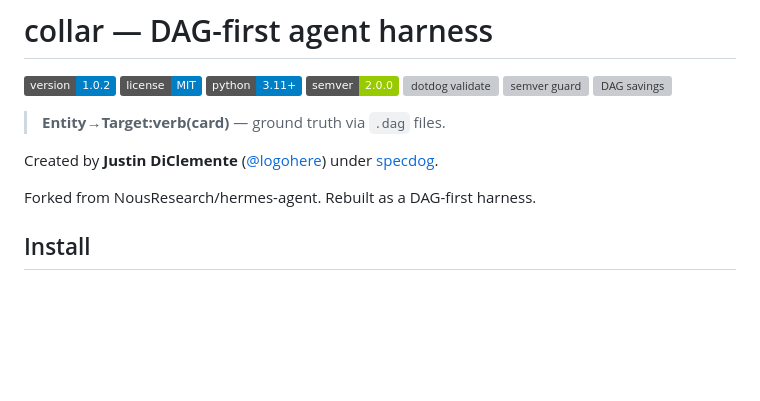
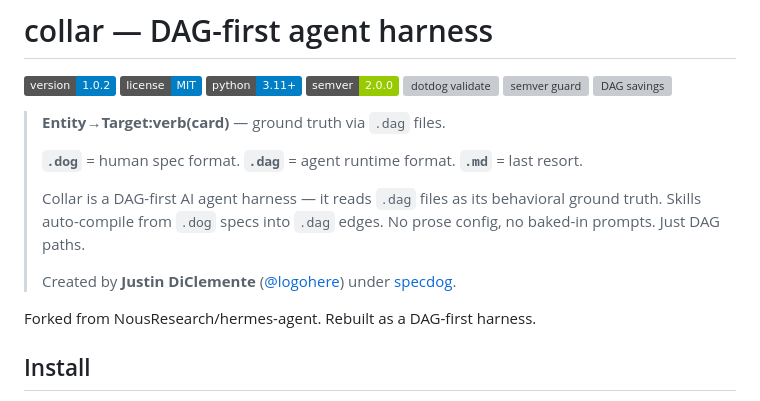
Before and after one commit to specdog/collar, a Markdown page: README.md, the part around the change. Drawn GitHub-style; badges without logos; blank space fills up the shorter version; grey boxes are pictures that could not be loaded.

Commit message:
docs: add .dog/.dag explainer to README

```diff
--- a/README.md
+++ b/README.md
@@ -9,8 +9,12 @@
 [![DAG savings](https://raw.githubusercontent.com/specdog/collar/main/dotdog-badge.svg)](https://github.com/specdog/collar)
 
 > **Entity→Target:verb(card)** — ground truth via `.dag` files.
-
-Created by **Justin DiClemente** ([@logohere](https://github.com/logohere)) under [specdog](https://github.com/specdog).
+>
+> **`.dog`** = human spec format. **`.dag`** = agent runtime format. **`.md`** = last resort.
+>
+> Collar is a DAG-first AI agent harness — it reads `.dag` files as its behavioral ground truth. Skills auto-compile from `.dog` specs into `.dag` edges. No prose config, no baked-in prompts. Just DAG paths.
+>
+> Created by **Justin DiClemente** ([@logohere](https://github.com/logohere)) under [specdog](https://github.com/specdog).
 
 Forked from NousResearch/hermes-agent. Rebuilt as a DAG-first harness.
 
```
